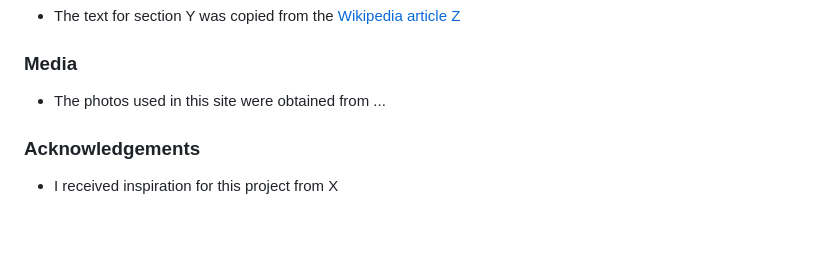
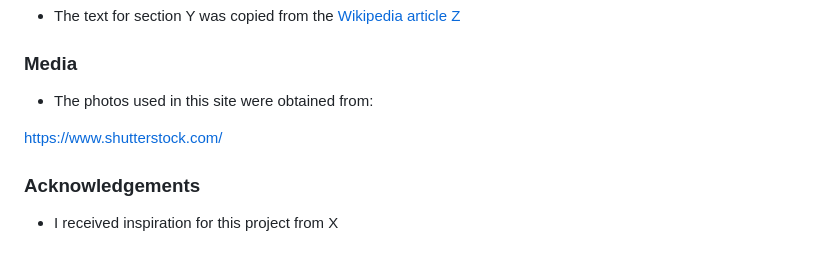
Before and after one commit to nsedan/First-Milestone-Project, a Markdown page: README.md, the part around the change. Drawn GitHub-style; blank space fills up the shorter version.

```diff
--- a/README.md
+++ b/README.md
@@ -74,7 +74,11 @@ In addition, if it is not obvious, you should also describe how to run your code
 - The text for section Y was copied from the [Wikipedia article Z](https://en.wikipedia.org/wiki/Z)
 
 ### Media
-- The photos used in this site were obtained from ...
+- The photos used in this site were obtained from:
+
+https://www.shutterstock.com/
+
+
 
 ### Acknowledgements
 
```
Also changed, not shown: assets/images/business-professionals-group.png (added), assets/images/diverse-group.jpg (added), 1 other file.
